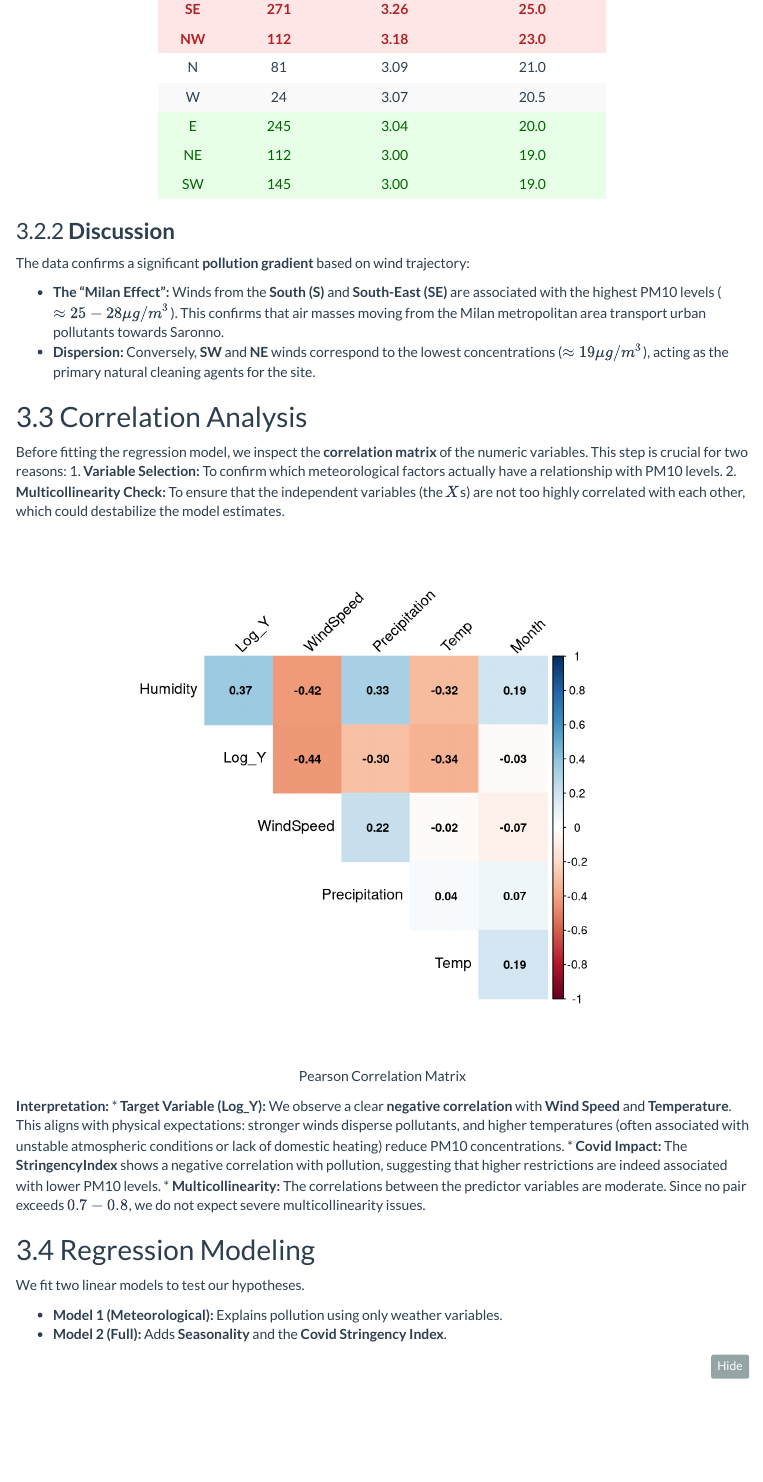
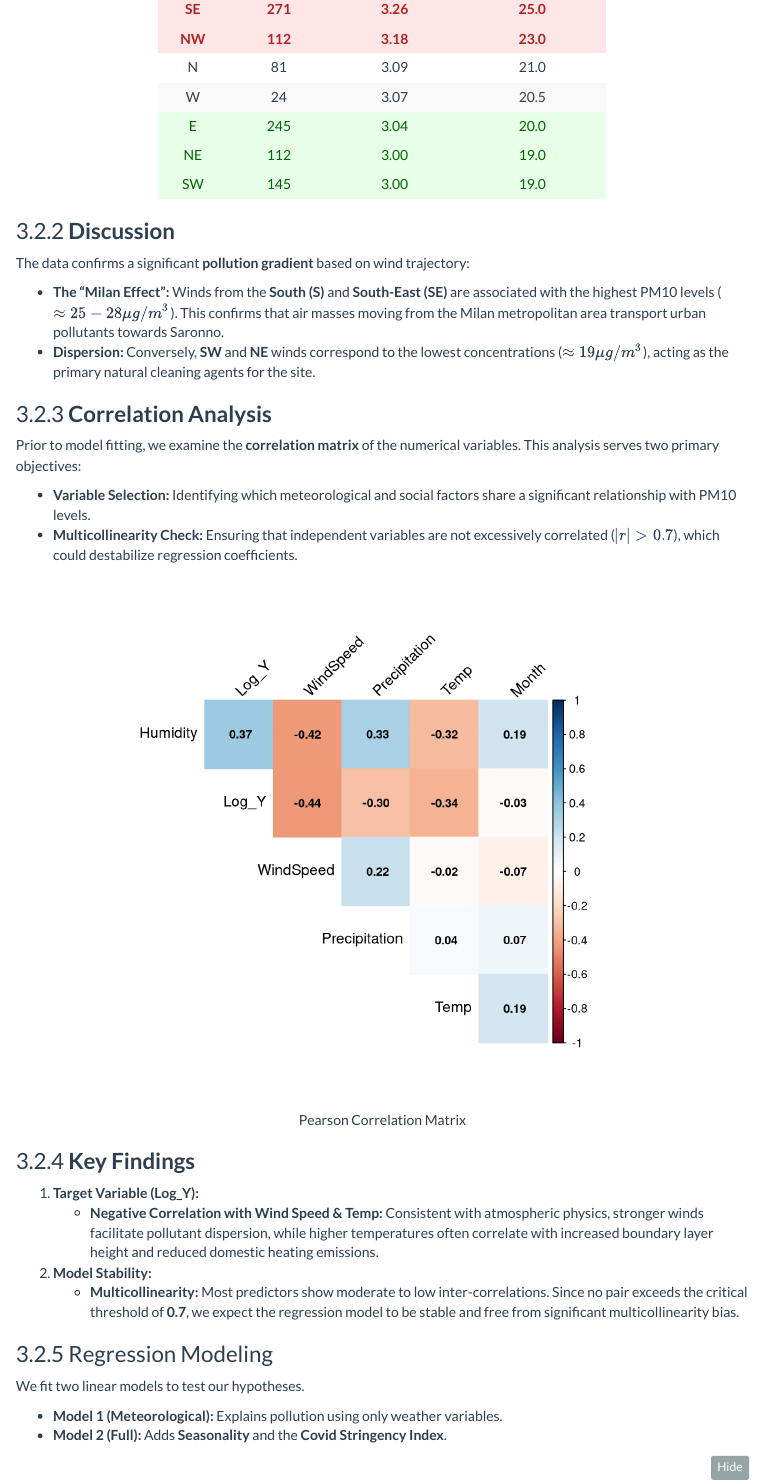
Before and after one commit to michele-bisignano/Agrimonia-Air-Quality-Regression, an R Markdown document (report/GLuna_Report.Rmd): the page in a window 1100 px wide, from 3260 px down. Rendered offline with R 4.5, knitr and Pandoc, with nearby package versions; menus at the side of the page are left out.

Commit message:
Update rmd

````diff
--- a/report/GLuna_Report.Rmd
+++ b/report/GLuna_Report.Rmd
@@ -153,23 +153,27 @@ The data confirms a significant **pollution gradient** based on wind trajectory:
 *   **The "Milan Effect":** Winds from the **South (S)** and **South-East (SE)** are associated with the highest PM10 levels ($\approx 25-28 \mu g/m^3$). This confirms that air masses moving from the Milan metropolitan area transport urban pollutants towards Saronno.
 *   **Dispersion:** Conversely, **SW** and **NE** winds correspond to the lowest concentrations ($\approx 19 \mu g/m^3$), acting as the primary natural cleaning agents for the site.
 
-## Correlation Analysis
+### **Correlation Analysis**
 
-Before fitting the regression model, we inspect the **correlation matrix** of the numeric variables. This step is crucial for two reasons:
-1.  **Variable Selection:** To confirm which meteorological factors actually have a relationship with PM10 levels.
-2.  **Multicollinearity Check:** To ensure that the independent variables (the $X$s) are not too highly correlated with each other, which could destabilize the model estimates.
+Prior to model fitting, we examine the **correlation matrix** of the numerical variables. This analysis serves two primary objectives:
+
+*   **Variable Selection:** Identifying which meteorological and social factors share a significant relationship with PM10 levels.
+*   **Multicollinearity Check:** Ensuring that independent variables are not excessively correlated ($|r| > 0.7$), which could destabilize regression coefficients.
 
 ```{r correlation_plot, echo=FALSE, fig.height=6, fig.width=6, fig.cap="Pearson Correlation Matrix"}
 # We use the custom function defined in scripts/02_functions.R
 plot_correlations(df)
 ```
 
-**Interpretation:**
-*   **Target Variable (Log_Y):** We observe a clear **negative correlation** with **Wind Speed** and **Temperature**. This aligns with physical expectations: stronger winds disperse pollutants, and higher temperatures (often associated with unstable atmospheric conditions or lack of domestic heating) reduce PM10 concentrations.
-*   **Covid Impact:** The **StringencyIndex** shows a negative correlation with pollution, suggesting that higher restrictions are indeed associated with lower PM10 levels.
-*   **Multicollinearity:** The correlations between the predictor variables are moderate. Since no pair exceeds $0.7 - 0.8$, we do not expect severe multicollinearity issues.
+### **Key Findings**
 
-## Regression Modeling
+1.  **Target Variable (Log_Y):**
+    *   **Negative Correlation with Wind Speed & Temp:** Consistent with atmospheric physics, stronger winds facilitate pollutant dispersion, while higher temperatures often correlate with increased boundary layer height and reduced domestic heating emissions.
+2.  **Model Stability:**
+    *   **Multicollinearity:** Most predictors show moderate to low inter-correlations. Since no pair exceeds the critical threshold of **0.7**, we expect the regression model to be stable and free from significant multicollinearity bias.
+
+
+### Regression Modeling
 
 We fit two linear models to test our hypotheses.
 
````
Also changed, not shown: report/GLuna_Report.Rmd (9 more changed lines), 1 other file.
